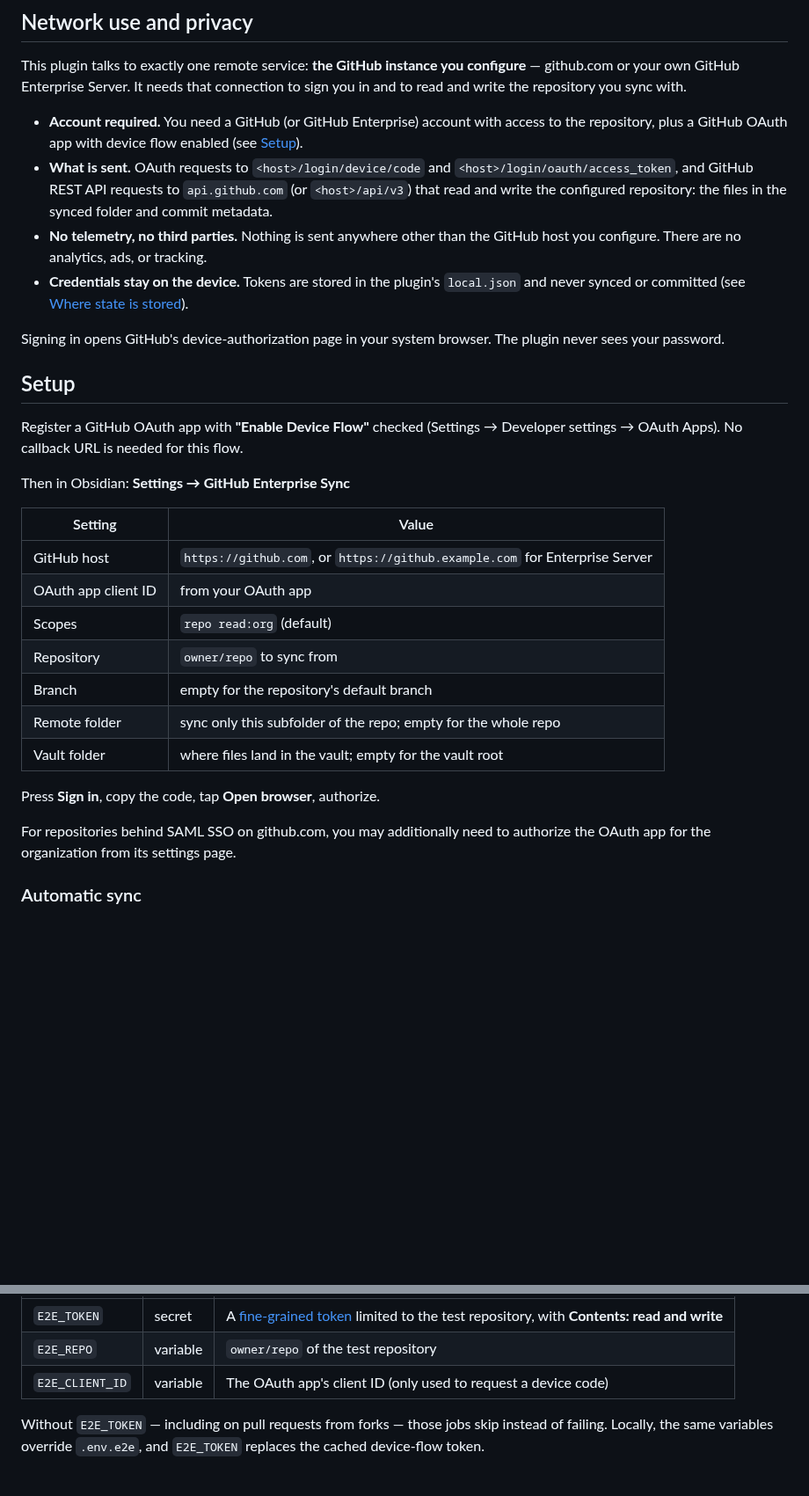
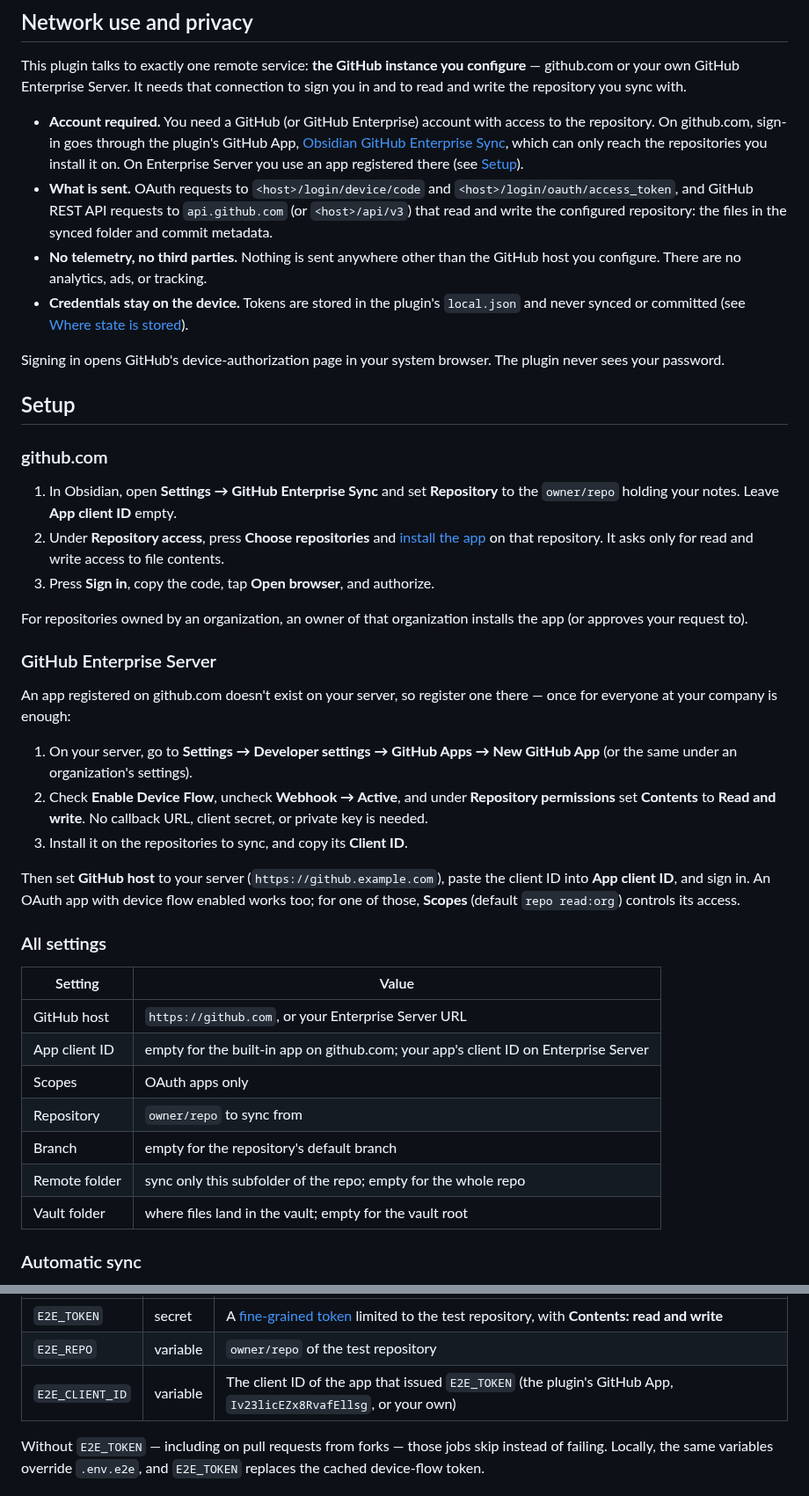
Before and after one commit to wandermyz/obsidian-github-sync, a Markdown page: README.md, 2 parts joined by grey strips. Shown at 88% size. Rendered like a GitHub page; blank space fills up the shorter version.

```diff
--- a/README.md
+++ b/README.md
@@ -141,8 +143,10 @@ configure** — github.com or your own GitHub Enterprise Server. It needs that
 connection to sign you in and to read and write the repository you sync with.
 
 - **Account required.** You need a GitHub (or GitHub Enterprise) account with
-  access to the repository, plus a GitHub OAuth app with device flow enabled
-  (see [Setup](#setup)).
+  access to the repository. On github.com, sign-in goes through the plugin's
+  GitHub App, [Obsidian GitHub Enterprise Sync](https://github.com/apps/obsidian-github-enterprise-sync),
+  which can only reach the repositories you install it on. On Enterprise Server
+  you use an app registered there (see [Setup](#setup)).
 - **What is sent.** OAuth requests to `<host>/login/device/code` and
   `<host>/login/oauth/access_token`, and GitHub REST API requests to
   `api.github.com` (or `<host>/api/v3`) that read and write the configured
@@ -158,25 +162,48 @@ plugin never sees your password.
 
 ## Setup
 
-Register a GitHub OAuth app with **"Enable Device Flow"** checked (Settings →
-Developer settings → OAuth Apps). No callback URL is needed for this flow.
+### github.com
 
-Then in Obsidian: **Settings → GitHub Enterprise Sync**
+1. In Obsidian, open **Settings → GitHub Enterprise Sync** and set
+   **Repository** to the `owner/repo` holding your notes. Leave **App client
+   ID** empty.
+2. Under **Repository access**, press **Choose repositories** and
+   [install the app](https://github.com/apps/obsidian-github-enterprise-sync/installations/new)
+   on that repository. It asks only for read and write access to file
+   contents.
+3. Press **Sign in**, copy the code, tap **Open browser**, and authorize.
+
+For repositories owned by an organization, an owner of that organization
+installs the app (or approves your request to).
+
+### GitHub Enterprise Server
+
+An app registered on github.com doesn't exist on your server, so register one
+there — once for everyone at your company is enough:
+
+1. On your server, go to **Settings → Developer settings → GitHub Apps → New
+   GitHub App** (or the same under an organization's settings).
+2. Check **Enable Device Flow**, uncheck **Webhook → Active**, and under
+   **Repository permissions** set **Contents** to **Read and write**. No
+   callback URL, client secret, or private key is needed.
+3. Install it on the repositories to sync, and copy its **Client ID**.
+
+Then set **GitHub host** to your server (`https://github.example.com`), paste
+the client ID into **App client ID**, and sign in. An OAuth app with device
+flow enabled works too; for one of those, **Scopes** (default `repo read:org`)
+controls its access.
+
+### All settings
 
 | Setting | Value |
 | --- | --- |
-| GitHub host | `https://github.com`, or `https://github.example.com` for Enterprise Server |
-| OAuth app client ID | from your OAuth app |
-| Scopes | `repo read:org` (default) |
+| GitHub host | `https://github.com`, or your Enterprise Server URL |
+| App client ID | empty for the built-in app on github.com; your app's client ID on Enterprise Server |
+| Scopes | OAuth apps only |
 | Repository | `owner/repo` to sync from |
 | Branch | empty for the repository's default branch |
 | Remote folder | sync only this subfolder of the repo; empty for the whole repo |
 | Vault folder | where files land in the vault; empty for the vault root |
-
-Press **Sign in**, copy the code, tap **Open browser**, authorize.
-
-For repositories behind SAML SSO on github.com, you may additionally need to
-authorize the OAuth app for the organization from its settings page.
 
 ### Automatic sync
 
@@ -291,7 +319,7 @@ repository's **Settings → Secrets and variables → Actions**:
 | --- | --- | --- |
 | `E2E_TOKEN` | secret | A [fine-grained token](https://github.com/settings/personal-access-tokens/new) limited to the test repository, with **Contents: read and write** |
 | `E2E_REPO` | variable | `owner/repo` of the test repository |
-| `E2E_CLIENT_ID` | variable | The OAuth app's client ID (only used to request a device code) |
+| `E2E_CLIENT_ID` | variable | The client ID of the app that issued `E2E_TOKEN` (the plugin's GitHub App, `Iv23licEZx8RvafEllsg`, or your own) |
 
 Without `E2E_TOKEN` — including on pull requests from forks — those jobs skip
 instead of failing. Locally, the same variables override `.env.e2e`, and
```
Also changed, not shown: other parts of README.md (+7 -4 lines), docs/screenshots/desktop-settings.png, docs/screenshots/desktop-sign-in.png, docs/screenshots/mobile-settings.png, docs/screenshots/mobile-sign-in.png, 6 other files.
